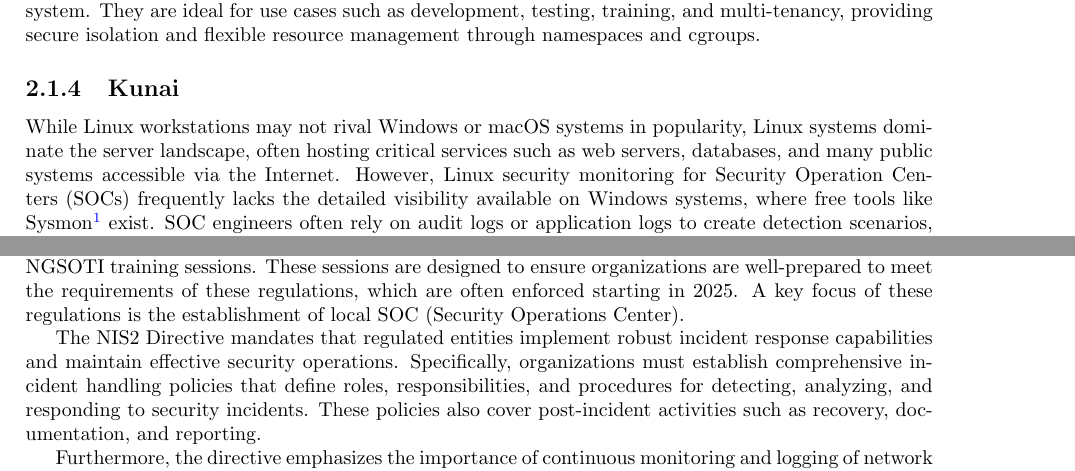
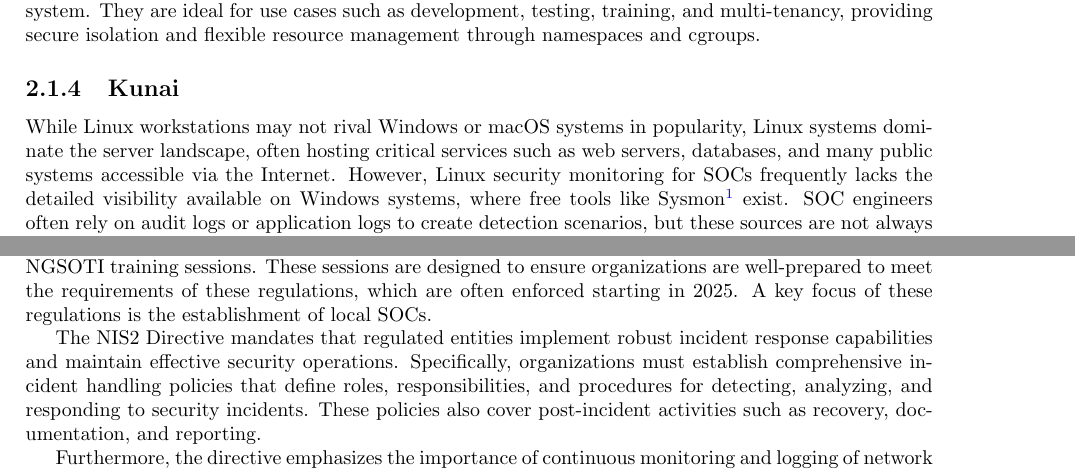
Before and after one commit to ngsoti/ngsoti, a LaTeX thesis (deliverables/D1.1/D1.1-NGSOTI-deployment-status-report-1.tex, which reads deliverables/D1.1/D1.1-NGSOTI-deployment-status-report-1-content.tex): two parts of pages 7 and 11 of 17, joined at a grey line, cut so that both start at the same text. Compiled offline with pdfLaTeX.

Commit message:
Do not redefine SOC acronym multiple times

```diff
--- a/deliverables/D1.1/D1.1-NGSOTI-deployment-status-report-1-content.tex
+++ b/deliverables/D1.1/D1.1-NGSOTI-deployment-status-report-1-content.tex
@@ -58,7 +57,7 @@ MISP is a core element of the NGSOTI infrastructure, and stakeholders often requ
 
 \subsection{Kunai}
 
-While Linux workstations may not rival Windows or macOS systems in popularity, Linux systems dominate the server landscape, often hosting critical services such as web servers, databases, and many public systems accessible via the Internet. However, Linux security monitoring for Security Operation Centers (SOCs) frequently lacks the detailed visibility available on Windows systems, where free tools like Sysmon\footnote{\href{https://learn.microsoft.com/en-us/sysinternals/downloads/sysmon}{https://learn.microsoft.com/en-us/sysinternals/downloads/sysmon}} exist. SOC engineers often rely on audit logs or application logs to create detection scenarios, but these sources are not always security-focused and typically lack correlation capabilities necessary for understanding the occurrence of suspicious events.
+While Linux workstations may not rival Windows or macOS systems in popularity, Linux systems dominate the server landscape, often hosting critical services such as web servers, databases, and many public systems accessible via the Internet. However, Linux security monitoring for SOCs frequently lacks the detailed visibility available on Windows systems, where free tools like Sysmon\footnote{\href{https://learn.microsoft.com/en-us/sysinternals/downloads/sysmon}{https://learn.microsoft.com/en-us/sysinternals/downloads/sysmon}} exist. SOC engineers often rely on audit logs or application logs to create detection scenarios, but these sources are not always security-focused and typically lack correlation capabilities necessary for understanding the occurrence of suspicious events.
 
 An attempt to port Microsoft Sysmon to Linux has been made\footnote{\href{https://github.com/microsoft/SysmonForLinux}{https://github.com/microsoft/SysmonForLinux}}. However, the project suffers from several Linux-specific design flaws and has not seen maintenance since its release, making it unappealing for potential users. Other projects, such as \textbf{Tracee}\footnote{\href{https://github.com/aquasecurity/tracee}{https://github.com/aquasecurity/tracee}} and \textbf{Falco}\footnote{\href{https://github.com/falcosecurity/falco}{https://github.com/falcosecurity/falco}}, address Linux security visibility issues but lack some key features offered by Sysmon, including threat-hunting capabilities and event correlation for root cause analysis.
 
@@ -138,7 +137,7 @@ Restena procured hardware for processing Blackhole data, set up the equipment in
 They also set up of a phishing platform to create phishing campaigns in the framework of the training activity.
 
 \chapter{NGSOTI Trainings}
-Some EU regulations, such as NIS2 and DORA, have created a significant boost in the demand for NGSOTI training sessions. These sessions are designed to ensure organizations are well-prepared to meet the requirements of these regulations, which are often enforced starting in 2025. A key focus of these regulations is the establishment of local SOC (Security Operations Center).
+Some EU regulations, such as NIS2 and DORA, have created a significant boost in the demand for NGSOTI training sessions. These sessions are designed to ensure organizations are well-prepared to meet the requirements of these regulations, which are often enforced starting in 2025. A key focus of these regulations is the establishment of local SOCs.
 
 The NIS2 Directive mandates that regulated entities implement robust incident response capabilities and maintain effective security operations. Specifically, organizations must establish comprehensive incident handling policies that define roles, responsibilities, and procedures for detecting, analyzing, and responding to security incidents. These policies also cover post-incident activities such as recovery, documentation, and reporting.
 
```
Also changed, not shown: deliverables/D1.1/D1.1-NGSOTI-deployment-status-report-1-content.tex (5 more changed lines).
